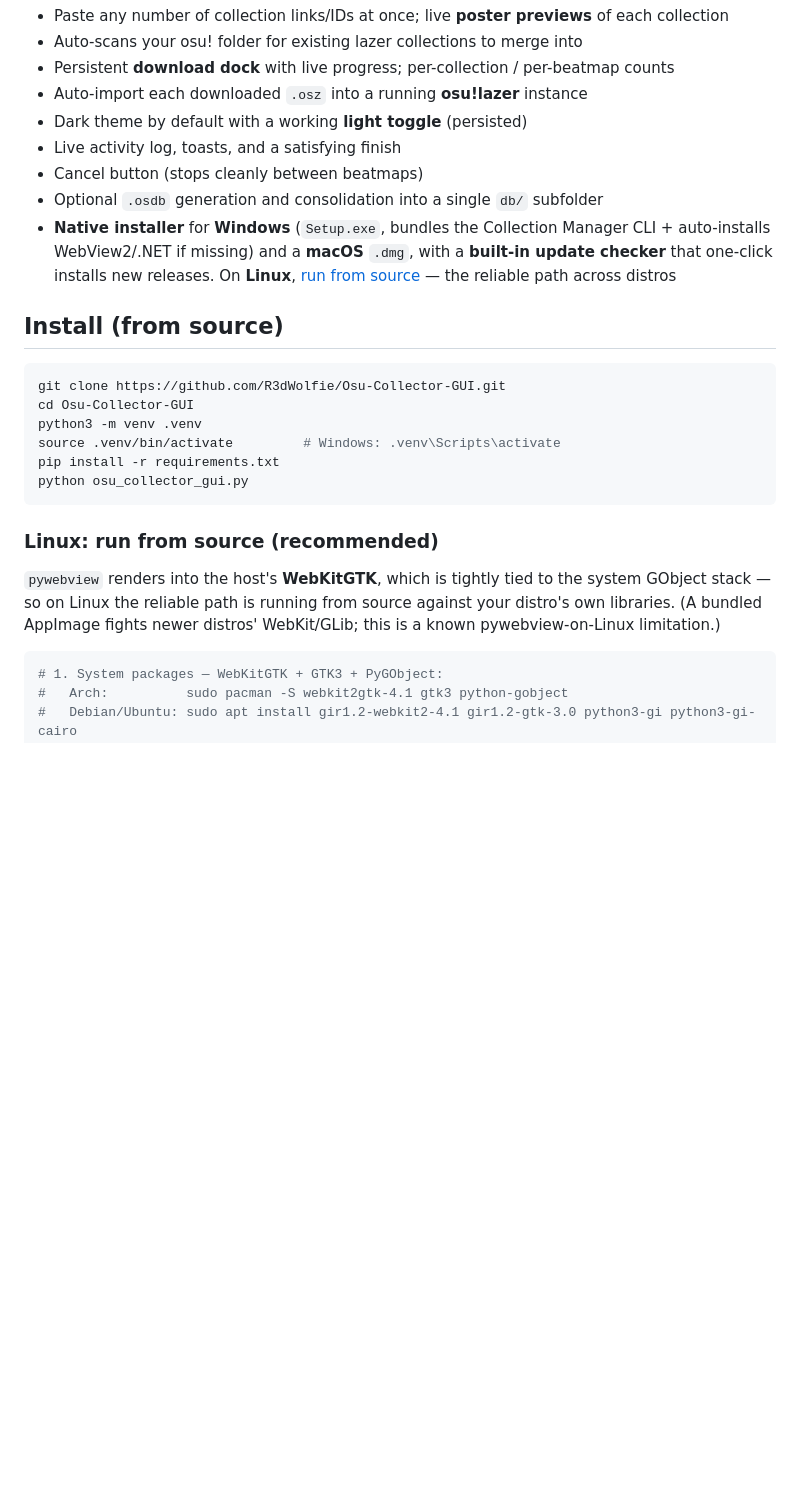
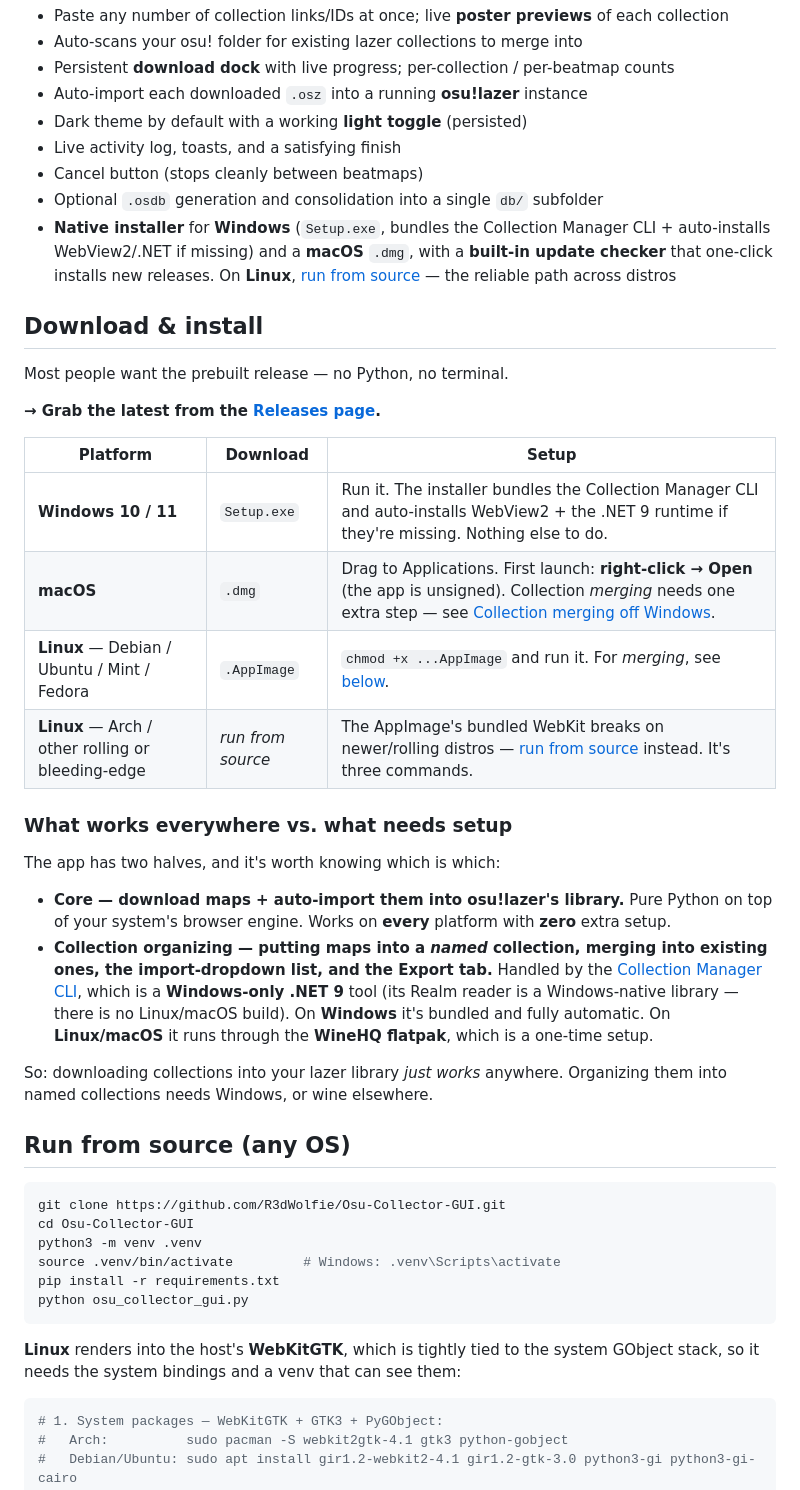
Before and after one commit to R3dWolfie/Osu-Collector-GUI, a Markdown page: README.md, the part around one of its changes. Rendered like a GitHub page; blank space fills up the shorter version.

````diff
--- a/README.md
+++ b/README.md
@@ -30,5 +30,27 @@ Everything else — your osu!lazer binary, `client.realm`, the Collection Manage
 
-## Install (from source)
+## Download & install
+
+Most people want the prebuilt release — no Python, no terminal.
+
+**→ Grab the latest from the [Releases page](https://github.com/R3dWolfie/Osu-Collector-GUI/releases/latest).**
+
+| Platform | Download | Setup |
+|---|---|---|
+| **Windows 10 / 11** | `Setup.exe` | Run it. The installer bundles the Collection Manager CLI and auto-installs WebView2 + the .NET 9 runtime if they're missing. Nothing else to do. |
+| **macOS** | `.dmg` | Drag to Applications. First launch: **right-click → Open** (the app is unsigned). Collection *merging* needs one extra step — see [Collection merging off Windows](#collection-merging-off-windows-linux--macos). |
+| **Linux** — Debian / Ubuntu / Mint / Fedora | `.AppImage` | `chmod +x ...AppImage` and run it. For *merging*, see [below](#collection-merging-off-windows-linux--macos). |
+| **Linux** — Arch / other rolling or bleeding-edge | *run from source* | The AppImage's bundled WebKit breaks on newer/rolling distros — [run from source](#run-from-source-any-os) instead. It's three commands. |
+
+### What works everywhere vs. what needs setup
+
+The app has two halves, and it's worth knowing which is which:
+
+- **Core — download maps + auto-import them into osu!lazer's library.** Pure Python on top of your system's browser engine. Works on **every** platform with **zero** extra setup.
+- **Collection organizing — putting maps into a *named* collection, merging into existing ones, the import-dropdown list, and the Export tab.** Handled by the [Collection Manager CLI](https://github.com/Piotrekol/CollectionManager), which is a **Windows-only .NET 9** tool (its Realm reader is a Windows-native library — there is no Linux/macOS build). On **Windows** it's bundled and fully automatic. On **Linux/macOS** it runs through the **WineHQ flatpak**, which is a one-time setup.
+
+So: downloading collections into your lazer library *just works* anywhere. Organizing them into named collections needs Windows, or wine elsewhere.
+
+## Run from source (any OS)
 
 ```sh
 git clone https://github.com/R3dWolfie/Osu-Collector-GUI.git
@@ -39,12 +61,8 @@ pip install -r requirements.txt
 python osu_collector_gui.py
 ```
 
-### Linux: run from source (recommended)
-
-`pywebview` renders into the host's **WebKitGTK**, which is tightly tied to the
-system GObject stack — so on Linux the reliable path is running from source
-against your distro's own libraries. (A bundled AppImage fights newer distros'
-WebKit/GLib; this is a known pywebview-on-Linux limitation.)
+**Linux** renders into the host's **WebKitGTK**, which is tightly tied to the system
+GObject stack, so it needs the system bindings and a venv that can see them:
 
 ```sh
 # 1. System packages — WebKitGTK + GTK3 + PyGObject:
````
Also changed, not shown: other parts of README.md (+30 -9 lines).
